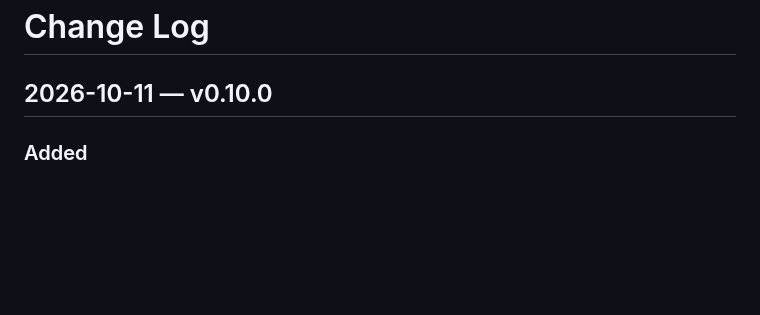
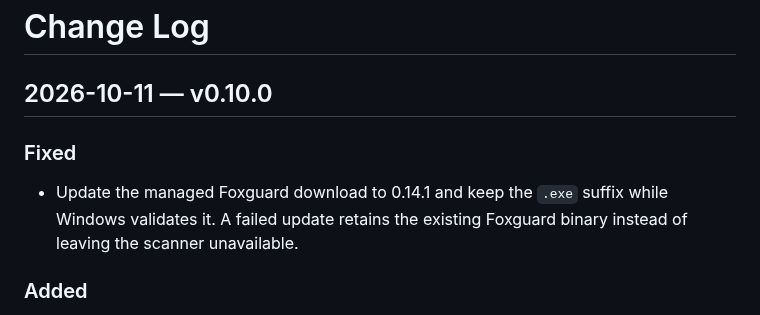
Before and after one commit to nikolareljin/leak-lock, a Markdown page: CHANGELOG.md, the part around the change. Rendered like a GitHub page; blank space fills up the shorter version.

Commit message:
docs: record Foxguard installer fix

```diff
--- a/CHANGELOG.md
+++ b/CHANGELOG.md
@@ -1,6 +1,9 @@
 # Change Log
 
 ## 2026-10-11 — v0.10.0
+
+### Fixed
+- Update the managed Foxguard download to 0.14.1 and keep the `.exe` suffix while Windows validates it. A failed update retains the existing Foxguard binary instead of leaving the scanner unavailable.
 
 ### Added
 - Add Foxguard working-tree code analysis in a separate, read-only Code issues section. Credential findings remain separate from cleanup candidates and each side is shown as soon as it finishes, in either order.
```
